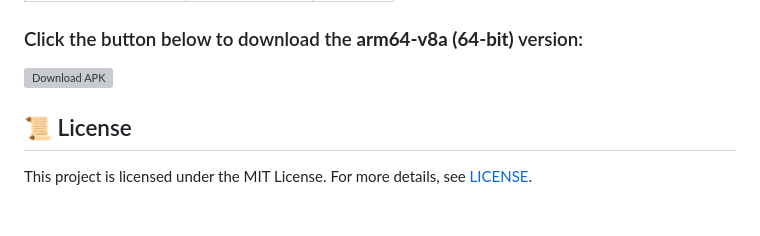
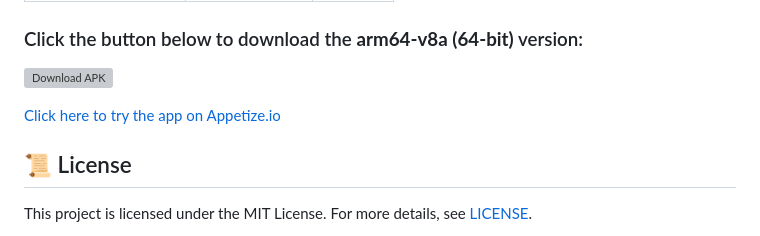
Before and after one commit to engamrelgazar/flux_weather_app, a Markdown page: README.md, the part around the change. GitHub-like rendering; blank space fills up the shorter version; grey boxes are pictures that could not be loaded.

```diff
--- a/README.md
+++ b/README.md
@@ -98,6 +98,8 @@ Contributions are welcome to improve the app! Feel free to submit a pull request
 
 [![Download APK](https://i.ibb.co/PTBmcRr/fall-guys-android.png)](https://drive.google.com/file/d/1bUSUZfPw84umrjaoK9UfEOYvW3KAgQuD/view?usp=sharing)
 
+
+[Click here to try the app on Appetize.io](https://appetize.io/app/b_5cxmyywj6vt2k7qzefej6viwhq)
 ## 📜 License
 
 This project is licensed under the MIT License. For more details, see [LICENSE](./LICENSE).
```
